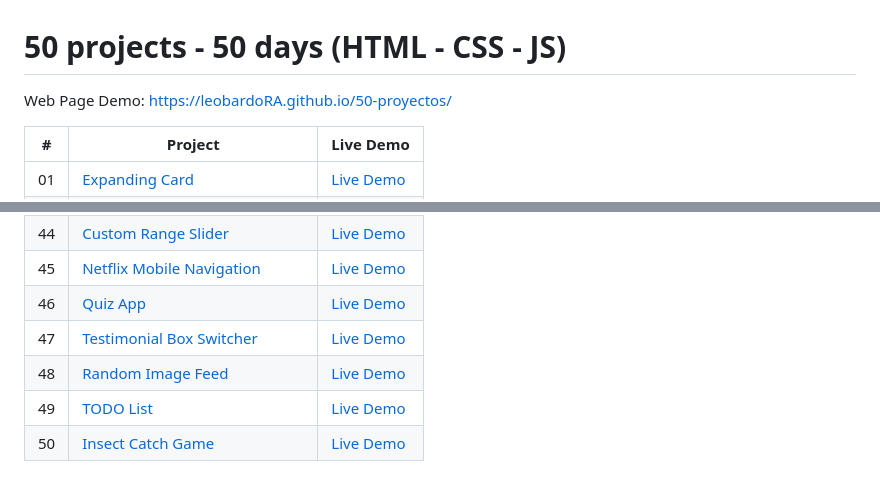
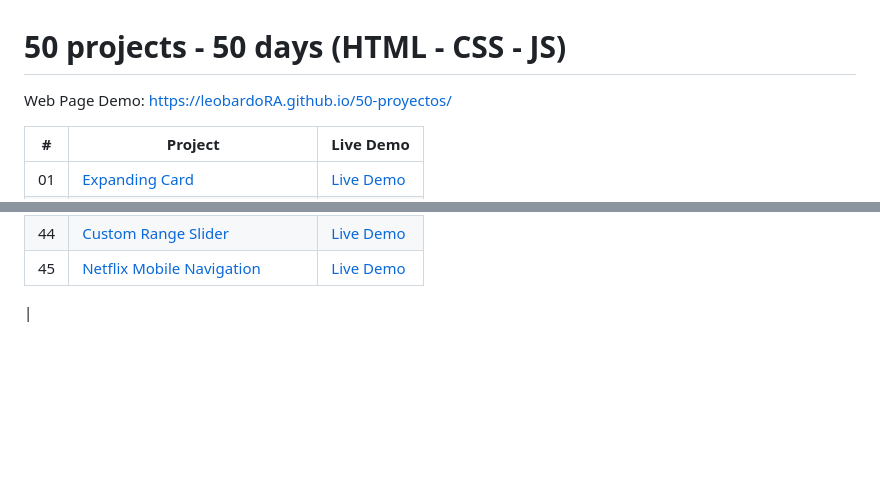
Before and after one commit to leobardoRA/50-proyectos, a Markdown page: README.md, 2 parts joined by grey strips. Drawn GitHub-style; blank space fills up the shorter version.

```diff
--- a/README.md
+++ b/README.md
@@ -1,6 +1,6 @@
 # 50 projects - 50 days (HTML - CSS - JS)
 
-Web Page Demo: [https://leobardoRA.github.io/50-proyectos/](https://leobardoRA.github.io/50-proyectos/)
+Web Page Demo: <https://leobardoRA.github.io/50-proyectos/>
 
 | #  | Project                                | Live Demo                                                  |
 | -  | -------------------------------------- | ---------------------------------------------------------- |
@@ -49,8 +49,4 @@ Web Page Demo: [https://leobardoRA.github.io/50-proyectos/](https://leobardoRA.g
 | 43 | [Feedback UI Design](./43-Feedback_UI_Design/) | [Live Demo](https://leobardoRA.github.io/50-proyectos/43-Feedback_UI_Design/index.html) |
 | 44 | [Custom Range Slider](./44-Custom_Range_Slider/) | [Live Demo](https://leobardoRA.github.io/50-proyectos/44-Custom_Range_Slider/index.html) |
 | 45 | [Netflix Mobile Navigation](./45-Netflix_Mobile_Navigation/) | [Live Demo](https://leobardoRA.github.io/50-proyectos/45-Netflix_Mobile_Navigation/index.html) |
-| 46 | [Quiz App](./46-Quiz_App/) | [Live Demo](https://leobardoRA.github.io/50-proyectos/46-Quiz_App/index.html) |
-| 47 | [Testimonial Box Switcher](./47-Testimonial_Box_Switcher/) | [Live Demo](https://leobardoRA.github.io/50-proyectos/47-Testimonial_Box_Switcher/index.html) |
-| 48 | [Random Image Feed](./48-Random_Image_Feed/) | [Live Demo](https://leobardoRA.github.io/50-proyectos/48-Random_Image_Feed/index.html) |
-| 49 | [TODO List](./49-TODO_List/) | [Live Demo](https://leobardoRA.github.io/50-proyectos/49-TODO_List/index.html) |
-| 50 | [Insect Catch Game](./50-Insect_Catch_Game/) | [Live Demo](https://leobardoRA.github.io/50-proyectos/50-Insect_Catch_Game/index.html) |
+|
```
